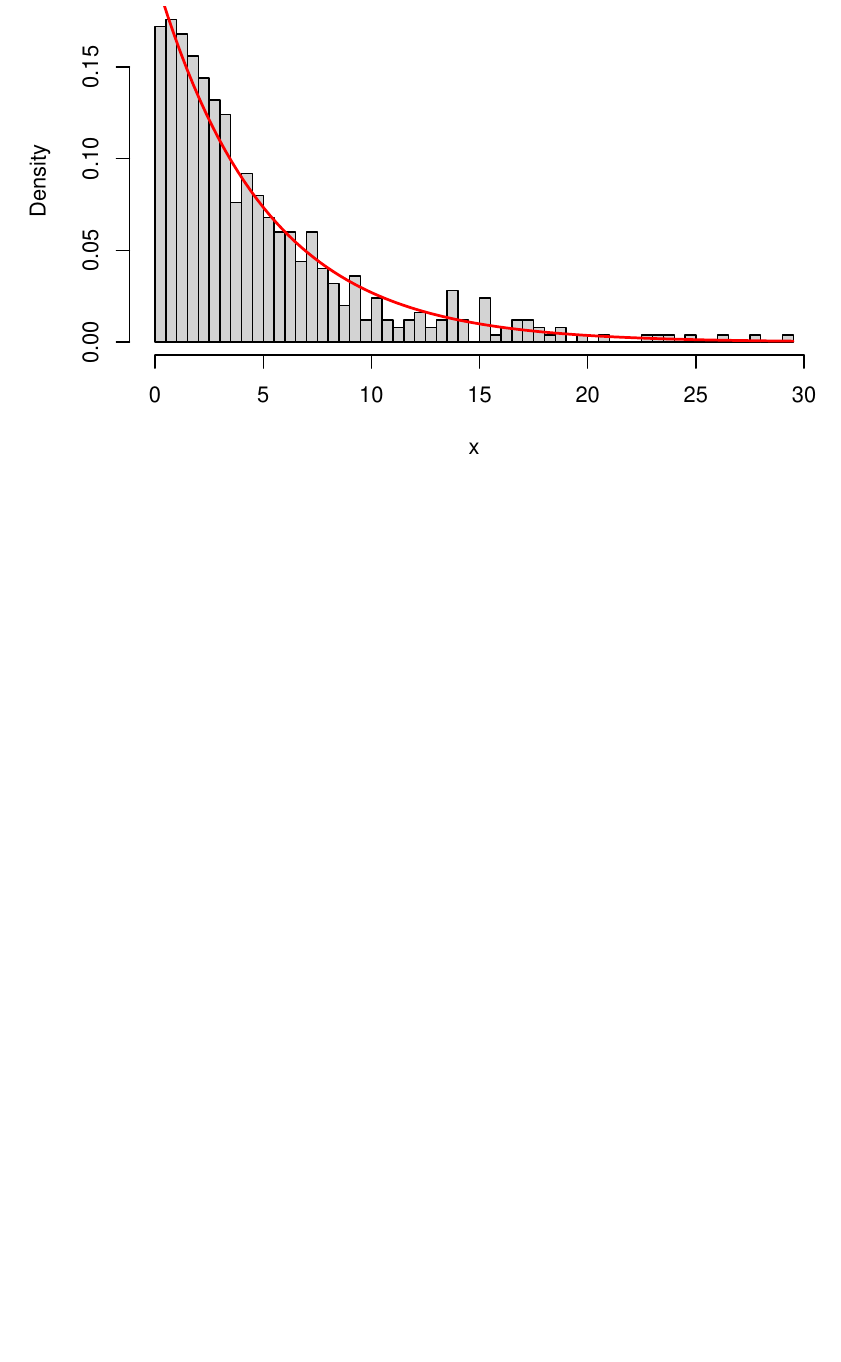
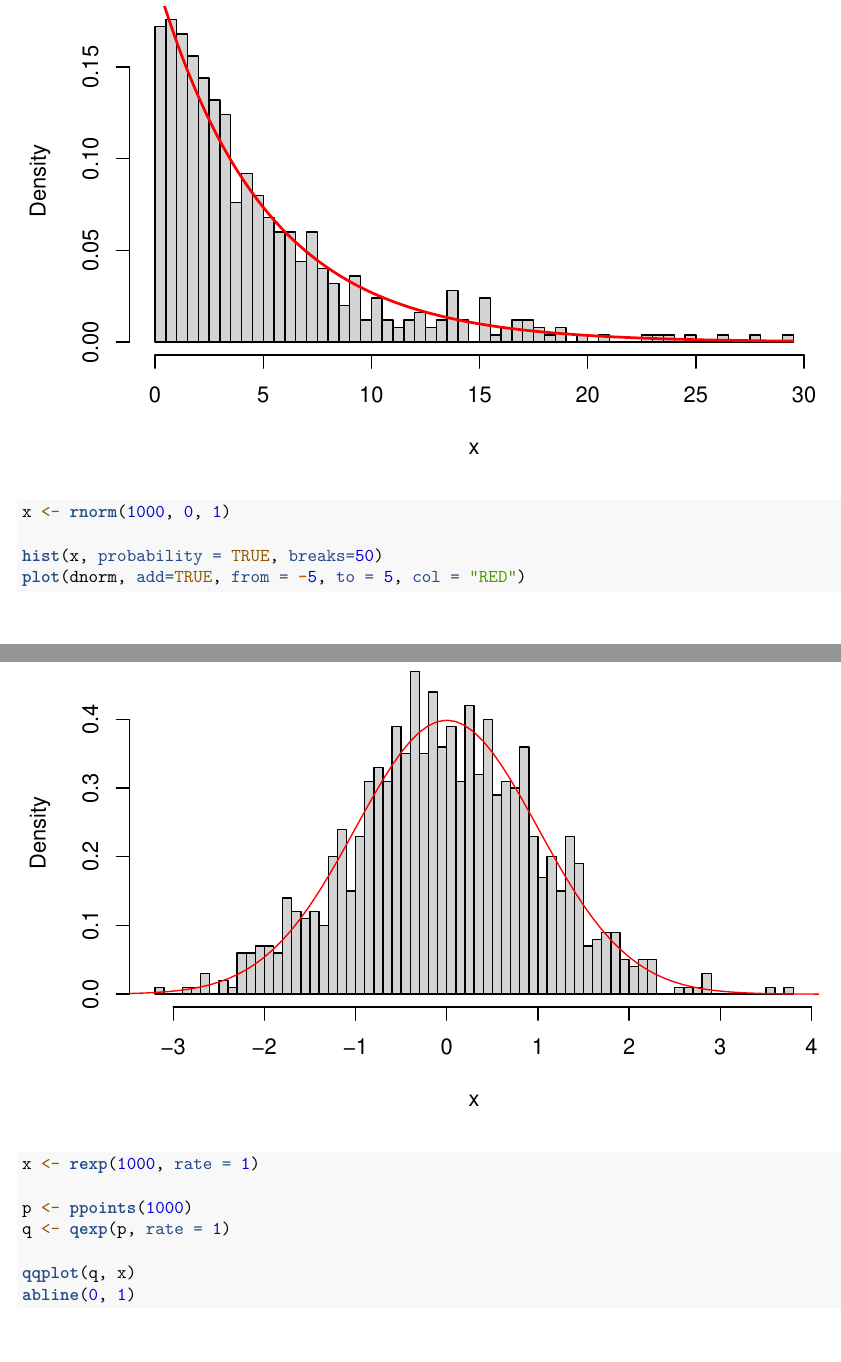
Before and after one commit to GregTollefson/S645, an R Markdown document (Projects/practice/week5-1.Rmd): part of page 11 of 11 before the commit and two parts of pages 11 and 12 of 15 after it, the two joined at a grey line, cut so that both start at the same text, the shorter picture padded with empty space. Rendered offline with R 4.5, knitr and Pandoc, then LaTeX, with nearby package versions; code that draws random numbers runs with fixed seeds of ours.

Commit message:
updating in class stuff

````diff
--- a/Projects/practice/week5-1.Rmd
+++ b/Projects/practice/week5-1.Rmd
@@ -293,3 +293,21 @@
     )
 
 ```
+```{r}
+
+x <- rnorm(1000, 0, 1)
+
+hist(x, probability = TRUE, breaks=50)
+plot(dnorm, add=TRUE, from = -5, to = 5, col = "RED")
+
+x <- rexp(1000, rate = 1)
+
+p <- ppoints(1000)
+q <- qexp(p, rate = 1)
+
+qqplot(q, x)
+abline(0, 1)
+
+
+```
+```{r}
````
Also changed, not shown: Projects/practice/week2-1.Rmd (+2 -1 lines), Projects/practice/week4-1.pdf, Projects/practice/week5-1.Rmd (15 more changed lines), 1 other file.
